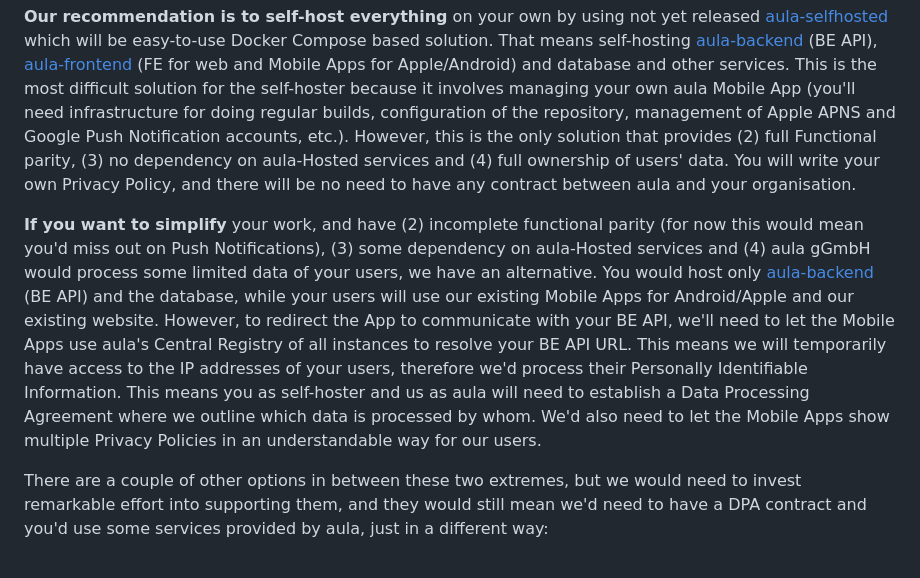
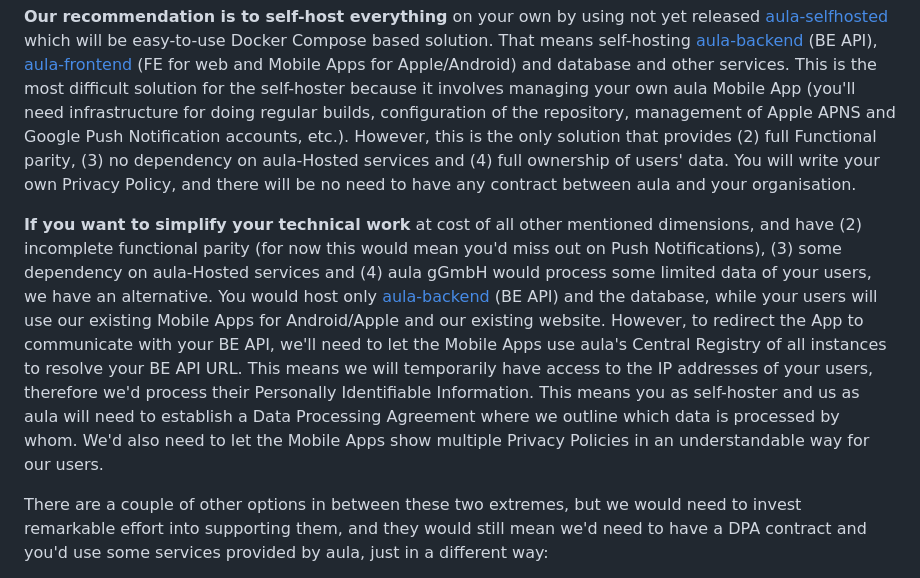
Before and after one commit to aula-app/aula-backend, a Markdown page: SELF_HOSTING.md, the part around the change. Rendered like a GitHub page.

Commit message:
docs: emphasise simplification relates to *technical* work

```diff
--- a/SELF_HOSTING.md
+++ b/SELF_HOSTING.md
@@ -14,7 +14,7 @@ They vary in these dimensions:
 
 **Our recommendation is to self-host everything** on your own by using not yet released [aula-selfhosted](https://github.com/aula-app/aula-selfhosted) which will be easy-to-use Docker Compose based solution. That means self-hosting [aula-backend](https://github.com/aula-app/aula-backend) (BE API), [aula-frontend](https://github.com/aula-app/aula-frontend/) (FE for web and Mobile Apps for Apple/Android) and database and other services. This is the most difficult solution for the self-hoster because it involves managing your own aula Mobile App (you'll need infrastructure for doing regular builds, configuration of the repository, management of Apple APNS and Google Push Notification accounts, etc.). However, this is the only solution that provides (2) full Functional parity, (3) no dependency on aula-Hosted services and (4) full ownership of users' data. You will write your own Privacy Policy, and there will be no need to have any contract between aula and your organisation.
 
-**If you want to simplify** your work, and have (2) incomplete functional parity (for now this would mean you'd miss out on Push Notifications), (3) some dependency on aula-Hosted services and (4) aula gGmbH would process some limited data of your users, we have an alternative. You would host only [aula-backend](https://github.com/aula-app/aula-backend) (BE API) and the database, while your users will use our existing Mobile Apps for Android/Apple and our existing website. However, to redirect the App to communicate with your BE API, we'll need to let the Mobile Apps use aula's Central Registry of all instances to resolve your BE API URL. This means we will temporarily have access to the IP addresses of your users, therefore we'd process their Personally Identifiable Information. This means you as self-hoster and us as aula will need to establish a Data Processing Agreement where we outline which data is processed by whom. We'd also need to let the Mobile Apps show multiple Privacy Policies in an understandable way for our users.
+**If you want to simplify your technical work** at cost of all other mentioned dimensions, and have (2) incomplete functional parity (for now this would mean you'd miss out on Push Notifications), (3) some dependency on aula-Hosted services and (4) aula gGmbH would process some limited data of your users, we have an alternative. You would host only [aula-backend](https://github.com/aula-app/aula-backend) (BE API) and the database, while your users will use our existing Mobile Apps for Android/Apple and our existing website. However, to redirect the App to communicate with your BE API, we'll need to let the Mobile Apps use aula's Central Registry of all instances to resolve your BE API URL. This means we will temporarily have access to the IP addresses of your users, therefore we'd process their Personally Identifiable Information. This means you as self-hoster and us as aula will need to establish a Data Processing Agreement where we outline which data is processed by whom. We'd also need to let the Mobile Apps show multiple Privacy Policies in an understandable way for our users.
 
 There are a couple of other options in between these two extremes, but we would need to invest remarkable effort into supporting them, and they would still mean we'd need to have a DPA contract and you'd use some services provided by aula, just in a different way:
 1. **We** could **process even more user data** to enable Push Notifications. This would be a lot of work for us, and you'd have to share even more data of your users with aula.
```
